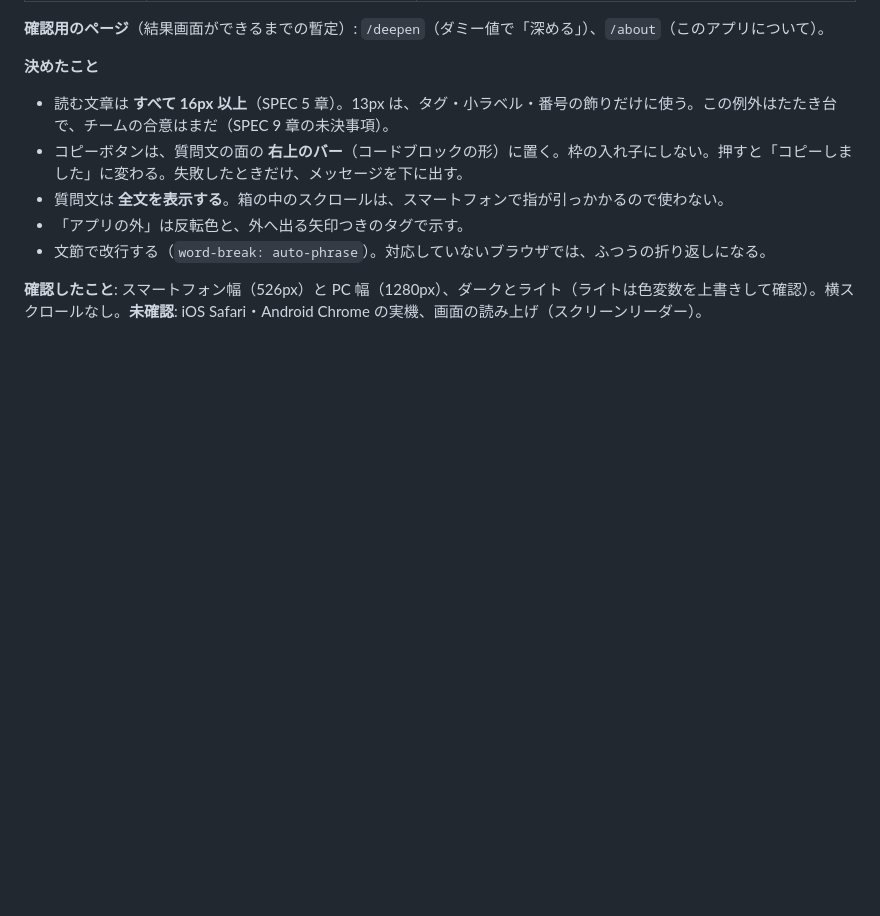
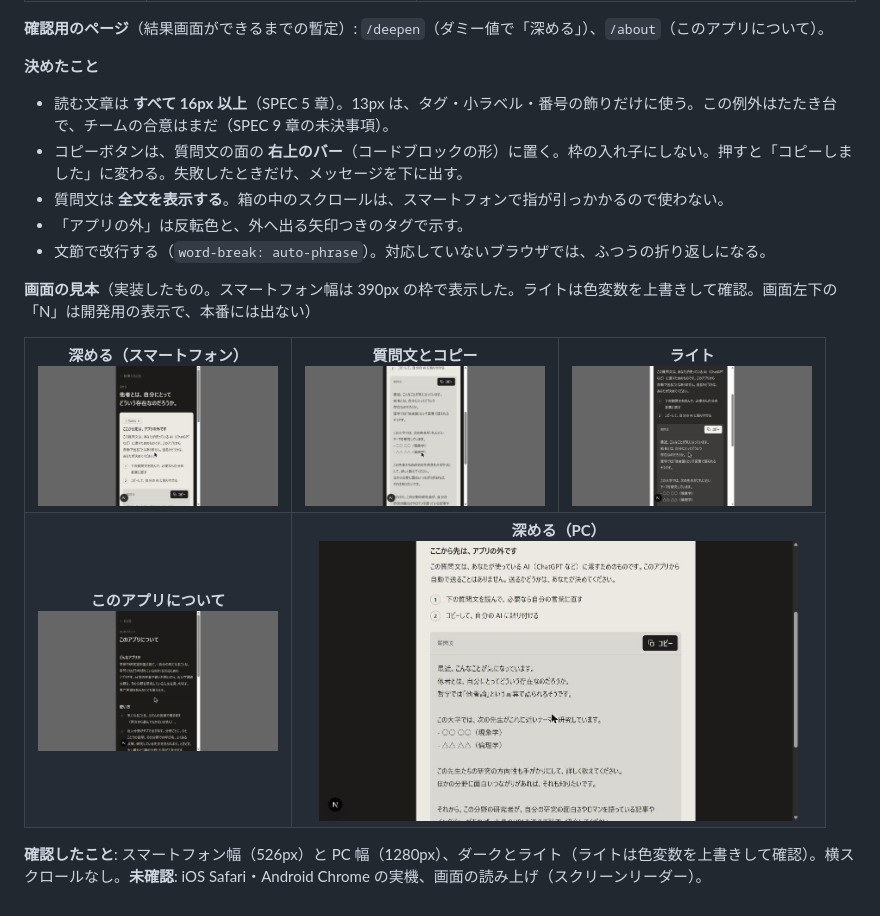
Before and after one commit to Haku929/TND_Hackathon_2026F_Team5, a Markdown page: docs/VISUAL_DESIGN.md, the part around the change. GitHub-like rendering; pictures changed too: docs/design/img/impl-about-mobile.jpg (added), docs/design/img/impl-deepen-mobile-light.jpg (added), docs/design/img/impl-deepen-mobile-quote.jpg (added); blank space fills up the shorter version.

Commit message:
docs: 実装した画面のスクリーンショットを追加する
- 深める（スマートフォン・PC・ライト）とこのアプリについて
- VISUAL_DESIGN.md の「9. 実装」に載せる

Co-Authored-By: Claude Sonnet 5.5 <noreply@anthropic.com>

```diff
--- a/docs/VISUAL_DESIGN.md
+++ b/docs/VISUAL_DESIGN.md
@@ -153,4 +153,18 @@ SPEC.md に反映済み（ほかに、4.6 伝え方の F-17〜F-19 を追加）
 - 「アプリの外」は反転色と、外へ出る矢印つきのタグで示す。
 - 文節で改行する（`word-break: auto-phrase`）。対応していないブラウザでは、ふつうの折り返しになる。
 
+**画面の見本**（実装したもの。スマートフォン幅は 390px の枠で表示した。ライトは色変数を上書きして確認。画面左下の「N」は開発用の表示で、本番には出ない）
+
+<table>
+<tr>
+<td align="center"><b>深める（スマートフォン）</b><br><img src="design/img/impl-deepen-mobile-top.jpg" width="240" alt="深める画面の上部（ダーク）"></td>
+<td align="center"><b>質問文とコピー</b><br><img src="design/img/impl-deepen-mobile-quote.jpg" width="240" alt="質問文とコピーボタン（ダーク）"></td>
+<td align="center"><b>ライト</b><br><img src="design/img/impl-deepen-mobile-light.jpg" width="240" alt="深める画面（ライト）"></td>
+</tr>
+<tr>
+<td align="center"><b>このアプリについて</b><br><img src="design/img/impl-about-mobile.jpg" width="240" alt="このアプリについて（ダーク）"></td>
+<td align="center" colspan="2"><b>深める（PC）</b><br><img src="design/img/impl-deepen-pc.jpg" width="480" alt="深める画面（PC、ダーク）"></td>
+</tr>
+</table>
+
 **確認したこと**: スマートフォン幅（526px）と PC 幅（1280px）、ダークとライト（ライトは色変数を上書きして確認）。横スクロールなし。**未確認**: iOS Safari・Android Chrome の実機、画面の読み上げ（スクリーンリーダー）。
```
